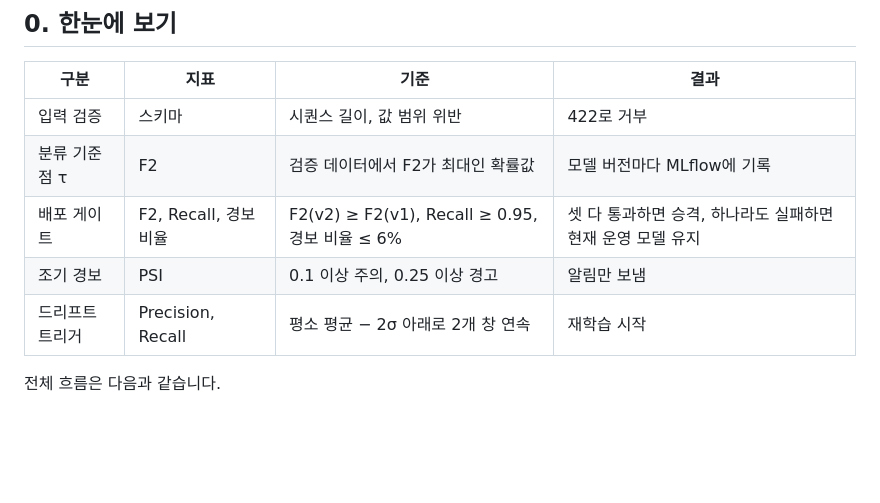
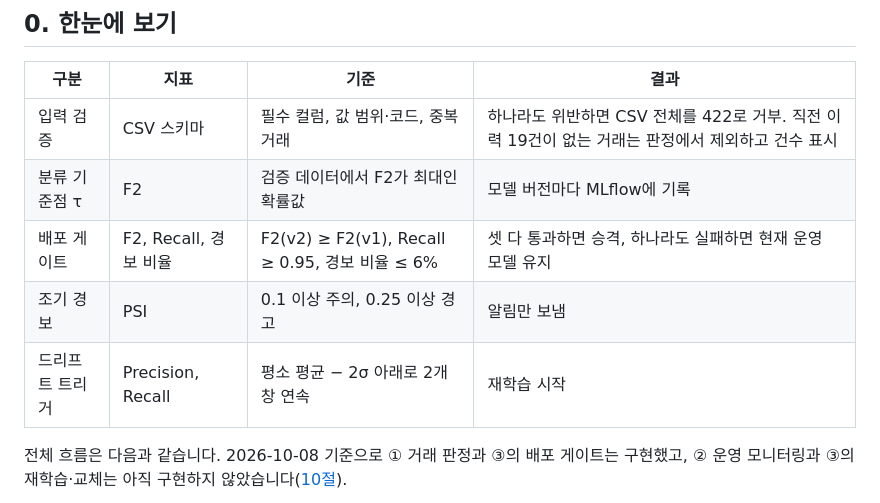
Before and after one commit to dodohy25n/ops, a Markdown page: docs/설계지표.md, the part around one of its changes. Rendered like a GitHub page; blank space fills up the shorter version.

````diff
--- a/docs/설계지표.md
+++ b/docs/설계지표.md
@@ -8,13 +8,13 @@
 
 | 구분 | 지표 | 기준 | 결과 |
 |---|---|---|---|
-| 입력 검증 | 스키마 | 시퀀스 길이, 값 범위 위반 | 422로 거부 |
+| 입력 검증 | CSV 스키마 | 필수 컬럼, 값 범위·코드, 중복 거래 | 하나라도 위반하면 CSV 전체를 422로 거부. 직전 이력 19건이 없는 거래는 판정에서 제외하고 건수 표시 |
 | 분류 기준점 τ | F2 | 검증 데이터에서 F2가 최대인 확률값 | 모델 버전마다 MLflow에 기록 |
 | 배포 게이트 | F2, Recall, 경보 비율 | F2(v2) ≥ F2(v1), Recall ≥ 0.95, 경보 비율 ≤ 6% | 셋 다 통과하면 승격, 하나라도 실패하면 현재 운영 모델 유지 |
 | 조기 경보 | PSI | 0.1 이상 주의, 0.25 이상 경고 | 알림만 보냄 |
 | 드리프트 트리거 | Precision, Recall | 평소 평균 − 2σ 아래로 2개 창 연속 | 재학습 시작 |
 
-전체 흐름은 다음과 같습니다.
+전체 흐름은 다음과 같습니다. 2026-10-08 기준으로 ① 거래 판정과 ③의 배포 게이트는 구현했고, ② 운영 모니터링과 ③의 재학습·교체는 아직 구현하지 않았습니다([10절](#10-구현-현황)).
 
 ```mermaid
 flowchart TB
````
Also changed, not shown: other parts of docs/설계지표.md (+57 -13 lines).
